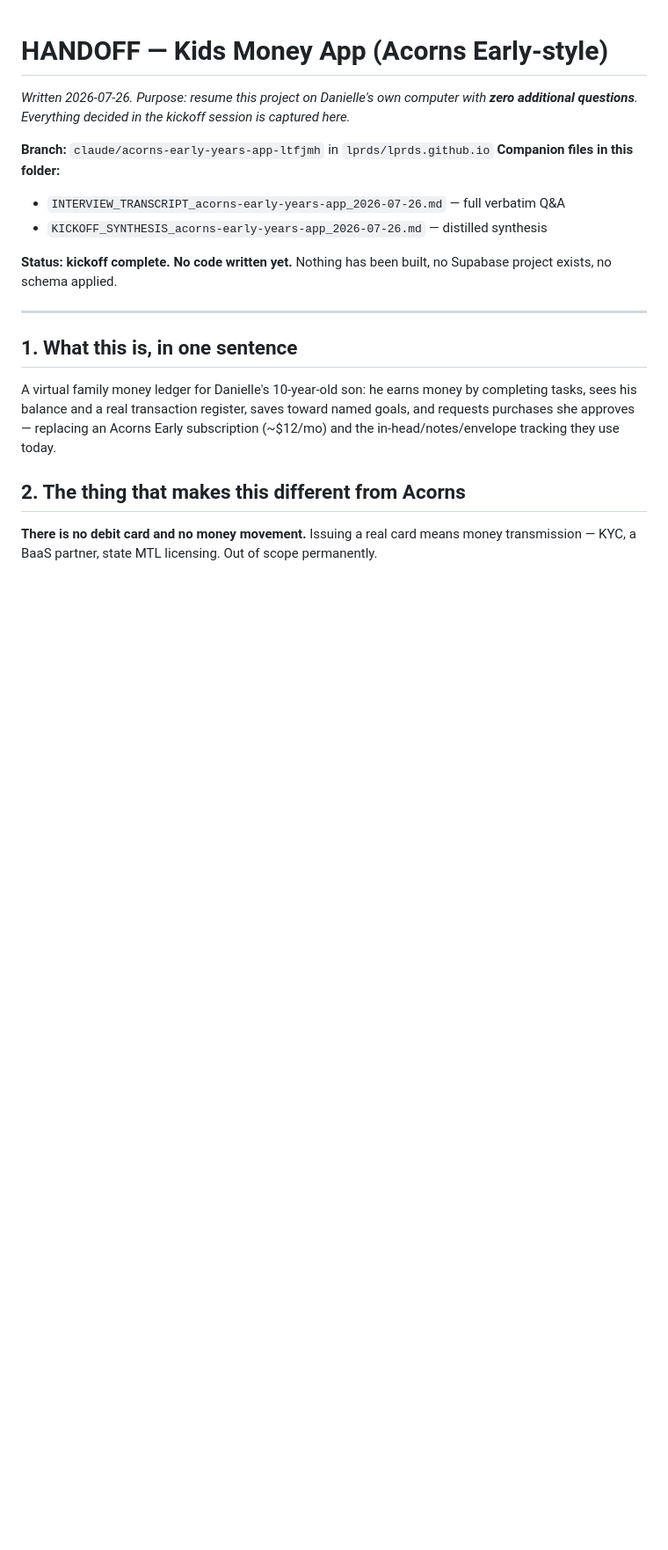
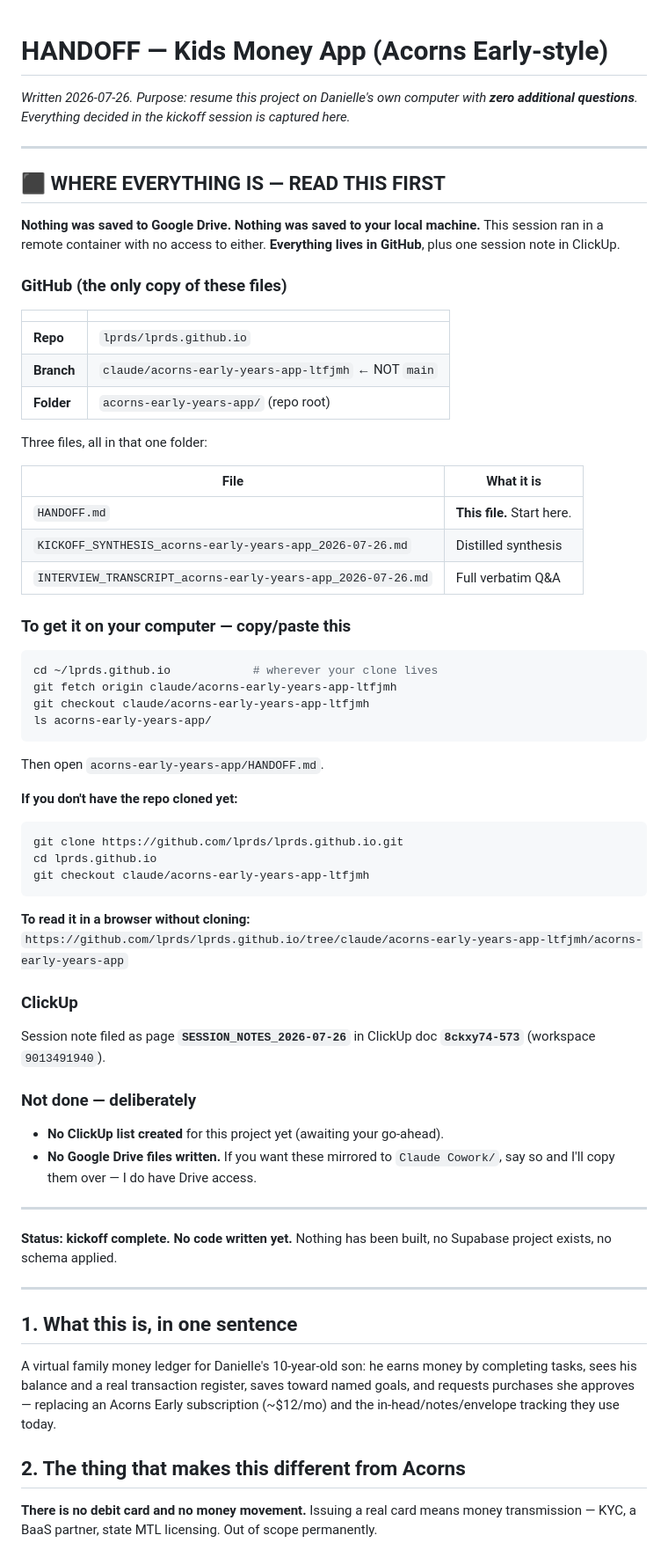
Before and after one commit to lprds/lprds.github.io, a Markdown page: acorns-early-years-app/HANDOFF.md, the part around the change. Shown at 88% size. GitHub-like rendering; blank space fills up the shorter version.

Commit message:
Add explicit locations block to handoff
Makes it unambiguous that everything lives in GitHub on this branch,
with copy-paste commands to retrieve it, plus where the session note
was filed.

Co-Authored-By: Claude Opus 5 <noreply@anthropic.com>
Claude-Session: https://claude.ai/code/session_01Givys3Rjq7rqiFu1dcVm1J

````diff
--- a/acorns-early-years-app/HANDOFF.md
+++ b/acorns-early-years-app/HANDOFF.md
@@ -2,10 +2,59 @@
 
 _Written 2026-07-26. Purpose: resume this project on Danielle's own computer with **zero additional questions**. Everything decided in the kickoff session is captured here._
 
-**Branch:** `claude/acorns-early-years-app-ltfjmh` in `lprds/lprds.github.io`
-**Companion files in this folder:**
-- `INTERVIEW_TRANSCRIPT_acorns-early-years-app_2026-07-26.md` — full verbatim Q&A
-- `KICKOFF_SYNTHESIS_acorns-early-years-app_2026-07-26.md` — distilled synthesis
+---
+
+## ⬛ WHERE EVERYTHING IS — READ THIS FIRST
+
+**Nothing was saved to Google Drive. Nothing was saved to your local machine.** This session ran in a remote container with no access to either. **Everything lives in GitHub**, plus one session note in ClickUp.
+
+### GitHub (the only copy of these files)
+
+| | |
+|---|---|
+| **Repo** | `lprds/lprds.github.io` |
+| **Branch** | `claude/acorns-early-years-app-ltfjmh` ← NOT `main` |
+| **Folder** | `acorns-early-years-app/` (repo root) |
+
+Three files, all in that one folder:
+
+| File | What it is |
+|---|---|
+| `HANDOFF.md` | **This file.** Start here. |
+| `KICKOFF_SYNTHESIS_acorns-early-years-app_2026-07-26.md` | Distilled synthesis |
+| `INTERVIEW_TRANSCRIPT_acorns-early-years-app_2026-07-26.md` | Full verbatim Q&A |
+
+### To get it on your computer — copy/paste this
+
+```bash
+cd ~/lprds.github.io            # wherever your clone lives
+git fetch origin claude/acorns-early-years-app-ltfjmh
+git checkout claude/acorns-early-years-app-ltfjmh
+ls acorns-early-years-app/
+```
+
+Then open `acorns-early-years-app/HANDOFF.md`.
+
+**If you don't have the repo cloned yet:**
+```bash
+git clone https://github.com/lprds/lprds.github.io.git
+cd lprds.github.io
+git checkout claude/acorns-early-years-app-ltfjmh
+```
+
+**To read it in a browser without cloning:**
+`https://github.com/lprds/lprds.github.io/tree/claude/acorns-early-years-app-ltfjmh/acorns-early-years-app`
+
+### ClickUp
+
+Session note filed as page **`SESSION_NOTES_2026-07-26`** in ClickUp doc **`8ckxy74-573`** (workspace `9013491940`).
+
+### Not done — deliberately
+
+- **No ClickUp list created** for this project yet (awaiting your go-ahead).
+- **No Google Drive files written.** If you want these mirrored to `Claude Cowork/`, say so and I'll copy them over — I do have Drive access.
+
+---
 
 **Status: kickoff complete. No code written yet.** Nothing has been built, no Supabase project exists, no schema applied.
 
````
